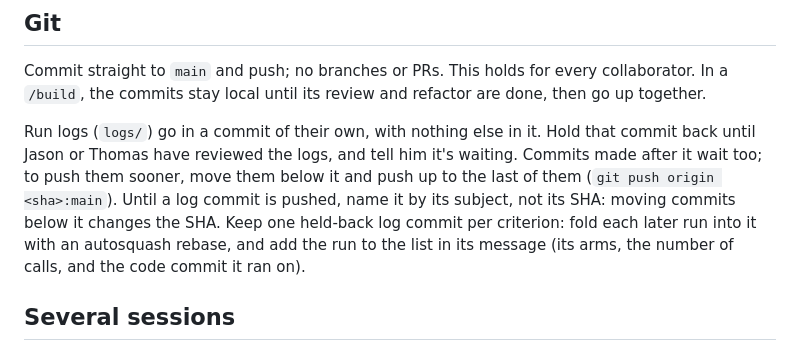
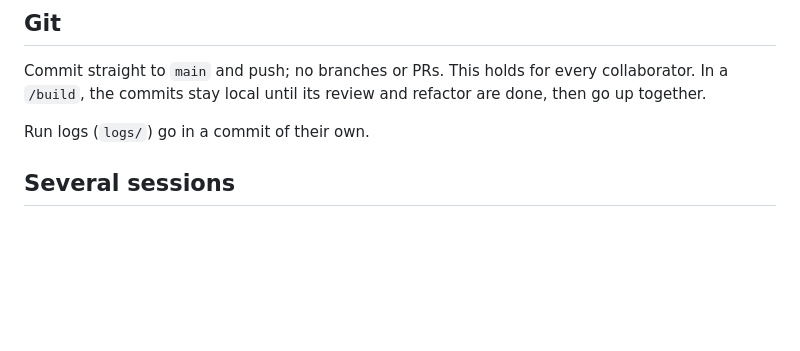
Before and after one commit to carver/apart-research-collusion-sprint-2026, a Markdown page: AGENTS.md, the part around the change. Rendered like a GitHub page; blank space fills up the shorter version.

Commit message:
Stop being so cautious with pushing logs

```diff
--- a/AGENTS.md
+++ b/AGENTS.md
@@ -12,7 +12,7 @@ When Jason runs `/upskill`, also list every global tool the session called that
 
 Commit straight to `main` and push; no branches or PRs. This holds for every collaborator. In a `/build`, the commits stay local until its review and refactor are done, then go up together.
 
-Run logs (`logs/`) go in a commit of their own, with nothing else in it. Hold that commit back until Jason or Thomas have reviewed the logs, and tell him it's waiting. Commits made after it wait too; to push them sooner, move them below it and push up to the last of them (`git push origin <sha>:main`). Until a log commit is pushed, name it by its subject, not its SHA: moving commits below it changes the SHA. Keep one held-back log commit per criterion: fold each later run into it with an autosquash rebase, and add the run to the list in its message (its arms, the number of calls, and the code commit it ran on).
+Run logs (`logs/`) go in a commit of their own.
 
 ## Several sessions
 
```
